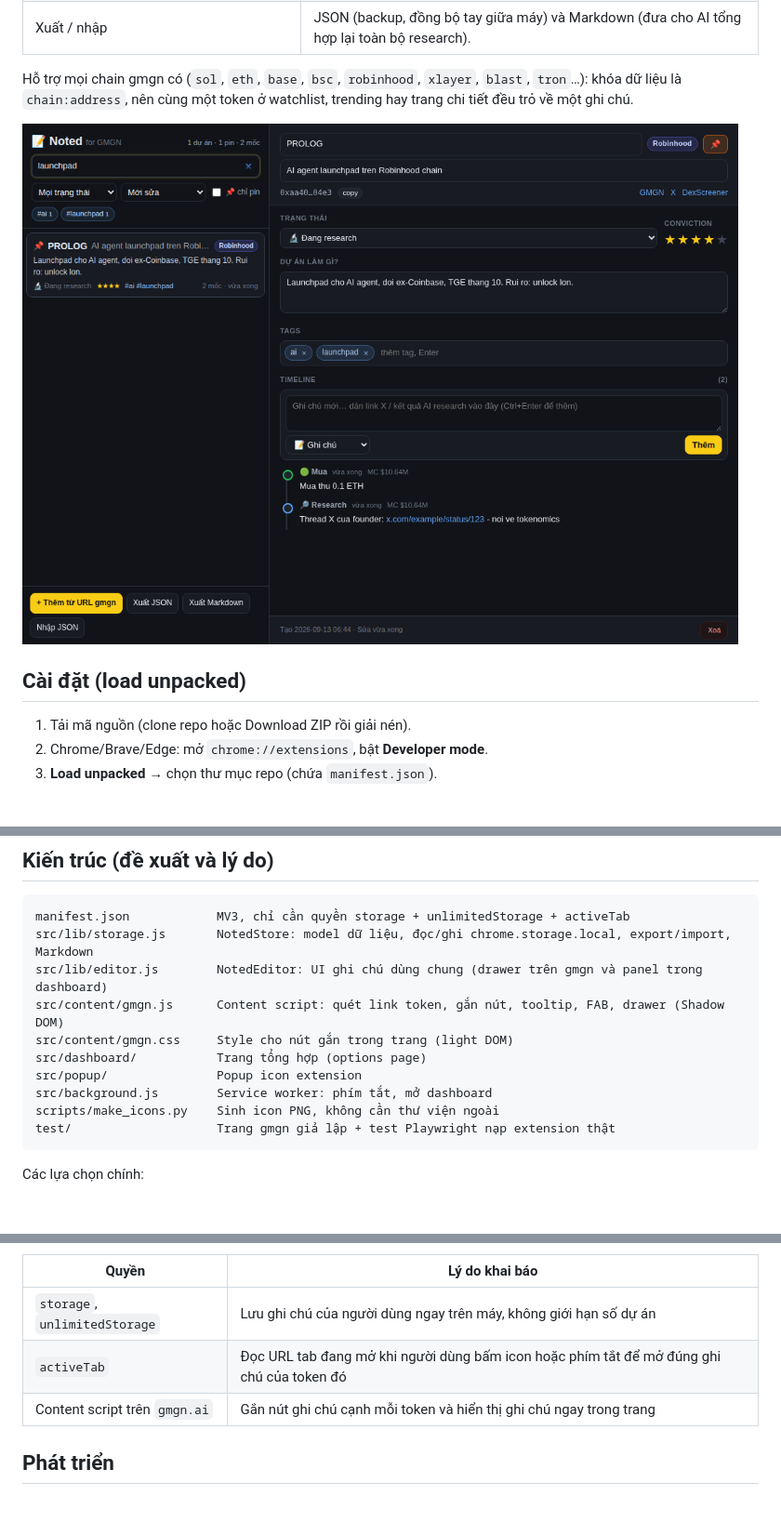
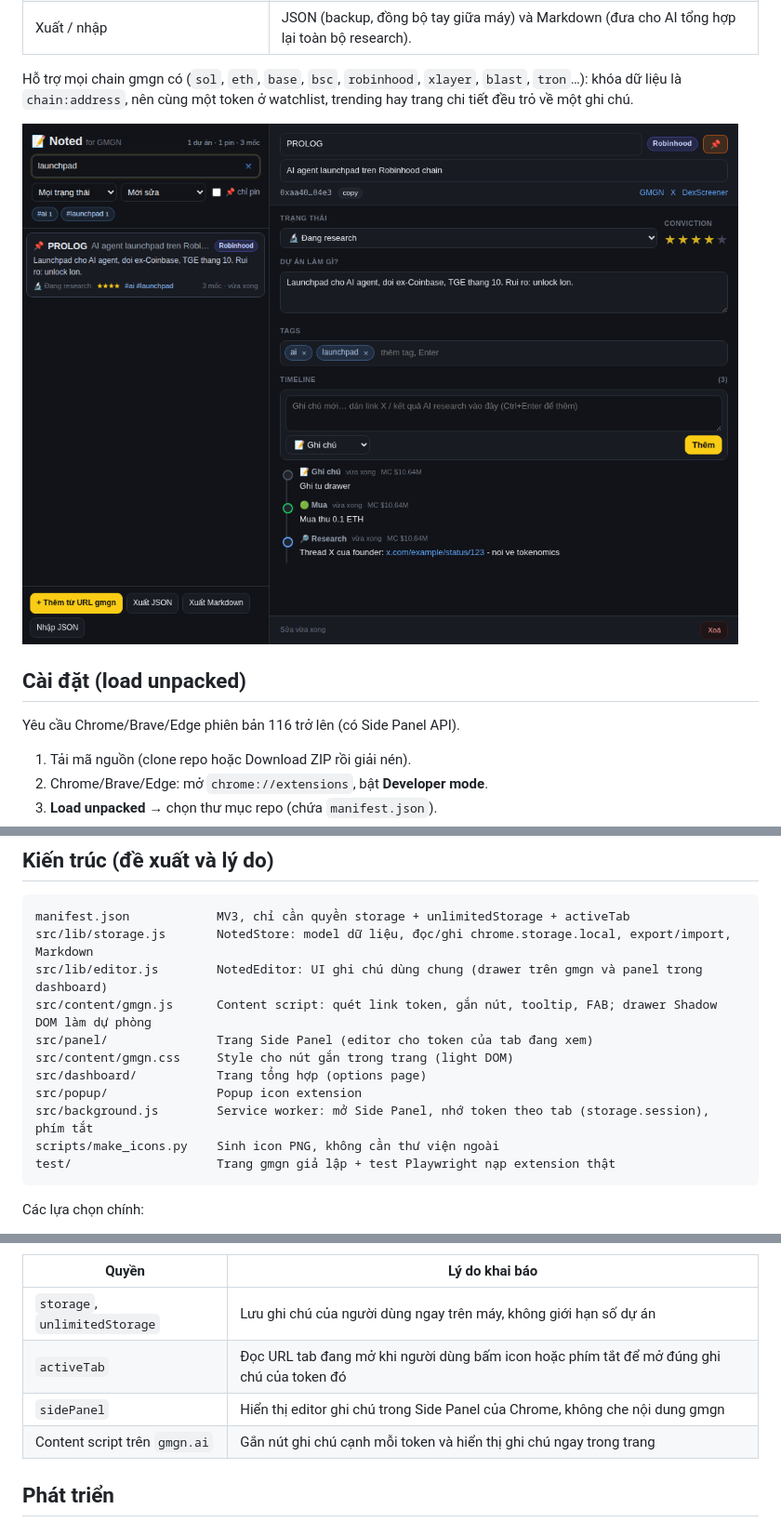
Before and after one commit to hoangtrank/Research-Noted-Gmgn, a Markdown page: README.md, 3 parts joined by grey strips. Shown at 93% size. GitHub-like rendering; pictures changed too: docs/4-dashboard.png; blank space fills up the shorter version.

````diff
--- a/README.md
+++ b/README.md
@@ -21,6 +23,8 @@ Hỗ trợ mọi chain gmgn có (`sol`, `eth`, `base`, `bsc`, `robinhood`, `xlay
 ![Dashboard tổng hợp mọi dự án đã ghi chú](docs/4-dashboard.png)
 
 ## Cài đặt (load unpacked)
+
+Yêu cầu Chrome/Brave/Edge phiên bản 116 trở lên (có Side Panel API).
 
 1. Tải mã nguồn (clone repo hoặc Download ZIP rồi giải nén).
 2. Chrome/Brave/Edge: mở `chrome://extensions`, bật **Developer mode**.
@@ -45,11 +49,12 @@ Phím tắt `Alt+N` (mở ghi chú token đang xem) có thể đổi ở `chrome
 manifest.json            MV3, chỉ cần quyền storage + unlimitedStorage + activeTab
 src/lib/storage.js       NotedStore: model dữ liệu, đọc/ghi chrome.storage.local, export/import, Markdown
 src/lib/editor.js        NotedEditor: UI ghi chú dùng chung (drawer trên gmgn và panel trong dashboard)
-src/content/gmgn.js      Content script: quét link token, gắn nút, tooltip, FAB, drawer (Shadow DOM)
+src/content/gmgn.js      Content script: quét link token, gắn nút, tooltip, FAB; drawer Shadow DOM làm dự phòng
+src/panel/               Trang Side Panel (editor cho token của tab đang xem)
 src/content/gmgn.css     Style cho nút gắn trong trang (light DOM)
 src/dashboard/           Trang tổng hợp (options page)
 src/popup/               Popup icon extension
-src/background.js        Service worker: phím tắt, mở dashboard
+src/background.js        Service worker: mở Side Panel, nhớ token theo tab (storage.session), phím tắt
 scripts/make_icons.py    Sinh icon PNG, không cần thư viện ngoài
 test/                    Trang gmgn giả lập + test Playwright nạp extension thật
 ```
@@ -110,6 +115,7 @@ gmgn bị chặn trong môi trường phát triển extension này nên phần g
 |---|---|
 | `storage`, `unlimitedStorage` | Lưu ghi chú của người dùng ngay trên máy, không giới hạn số dự án |
 | `activeTab` | Đọc URL tab đang mở khi người dùng bấm icon hoặc phím tắt để mở đúng ghi chú của token đó |
+| `sidePanel` | Hiển thị editor ghi chú trong Side Panel của Chrome, không che nội dung gmgn |
 | Content script trên `gmgn.ai` | Gắn nút ghi chú cạnh mỗi token và hiển thị ghi chú ngay trong trang |
 
 ## Phát triển
````
Also changed, not shown: other parts of README.md (+4 -2 lines), docs/1-list-drawer.png (deleted), docs/2-list-tooltip.png (added), docs/5-side-panel.png (added), 12 other files.
